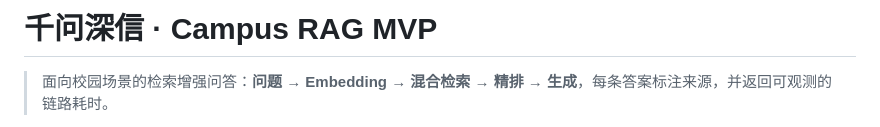
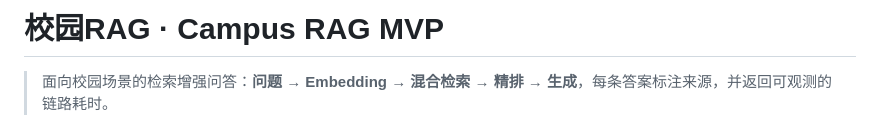
Before and after one commit to huang0522-AI/-RAG, a Markdown page: README.md, the part around the change. Rendered like a GitHub page.

```diff
--- a/README.md
+++ b/README.md
@@ -1,4 +1,4 @@
-# 千问深信 · Campus RAG MVP
+# 校园RAG · Campus RAG MVP
 
 > 面向校园场景的检索增强问答：**问题 → Embedding → 混合检索 → 精排 → 生成**，每条答案标注来源，并返回可观测的链路耗时。
 
```
